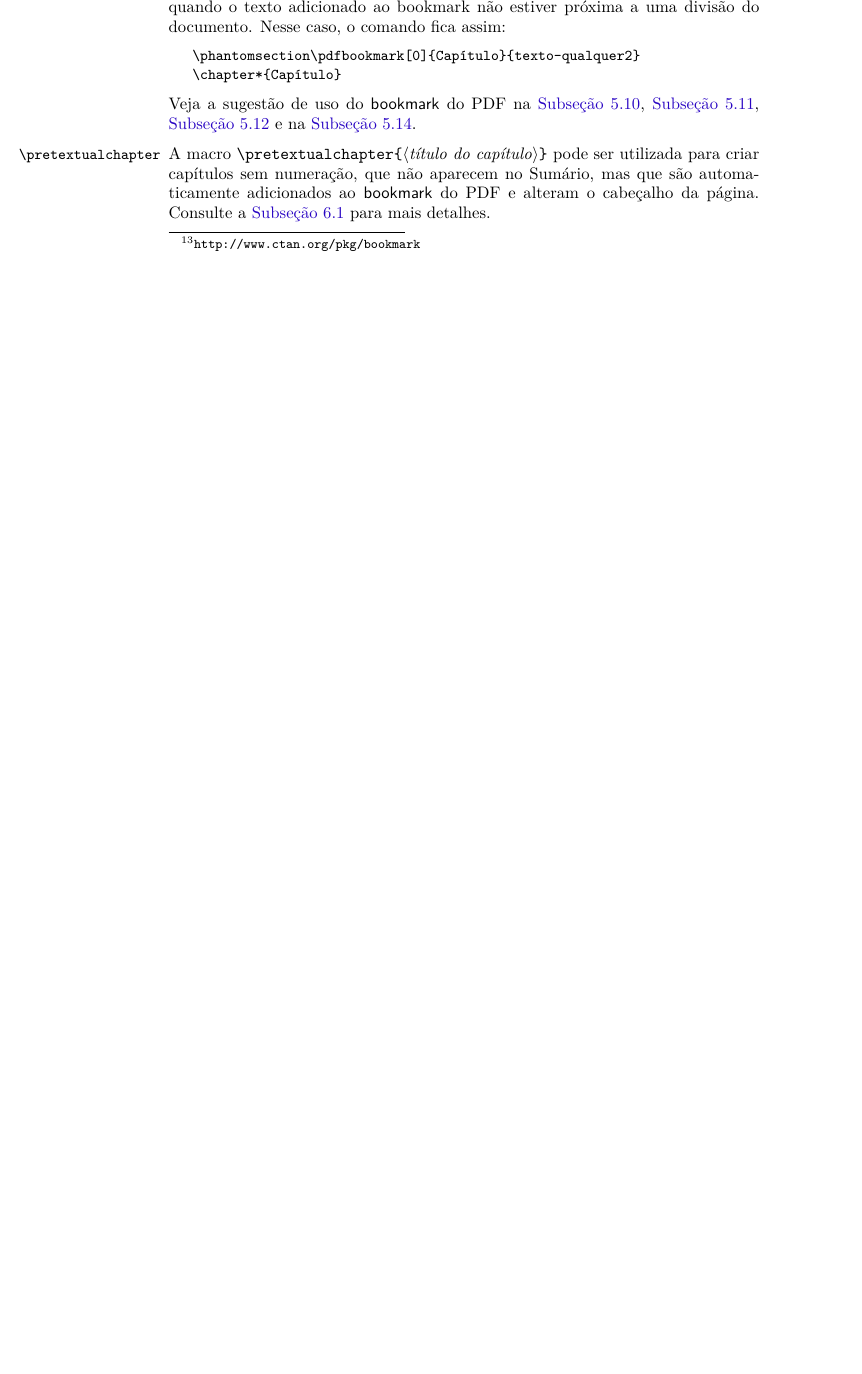
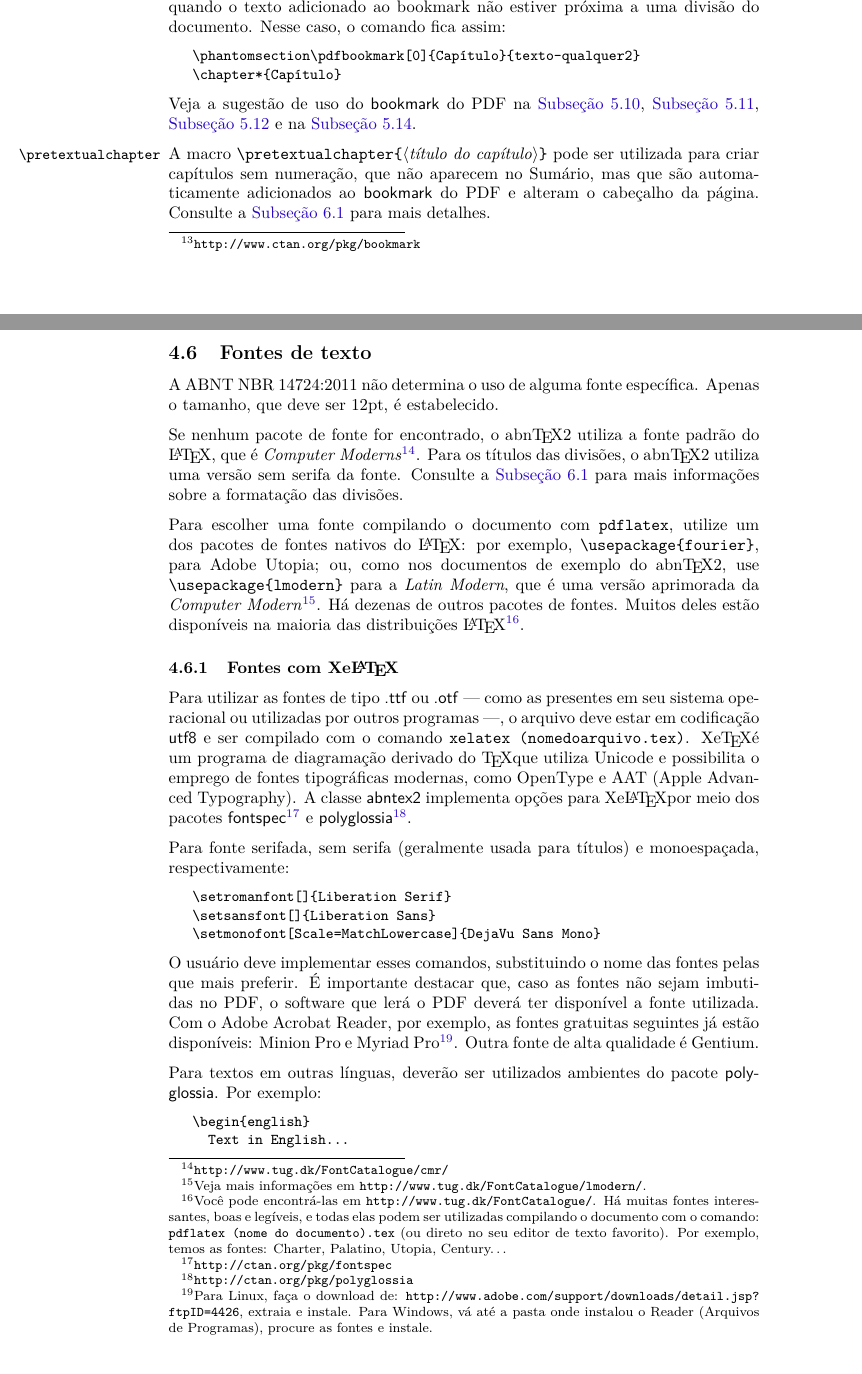
Before and after one commit to abntex/abntex2, a LaTeX thesis (doc/latex/abntex2/abntex2.tex, which reads tex/latex/abntex2/abntex2.cls): part of page 10 of 30 before the commit and two parts of pages 10 and 11 of 31 after it, the two joined at a grey line, cut so that both start at the same text, the shorter picture padded with empty space. Compiled offline with XeLaTeX; a missing font is replaced by an installed copy or a similar font.

Commit message:
Insere texto de Youssef Cherem referentes fontes e XeLaTeX; Altera as fontes padr?es dos exemplos para lmodern; Altera \ABNTEXchapterfont de abntex2.cls para usar apenas fonte sem serifa (\ssfamily).

```diff
--- a/doc/latex/abntex2/abntex2.tex
+++ b/doc/latex/abntex2/abntex2.tex
@@ -614,6 +617,89 @@ automaticamente adicionados ao \textsf{bookmark} do PDF e alteram o cabeçalho
 da página. Consulte a \autoref{sec-formatacaocapitulos} para mais detalhes.
 
 % ---
+\subsection{Fontes de texto}
+% ---
+
+A ABNT NBR 14724:2011 não determina o uso de alguma fonte específica. Apenas o
+tamanho, que deve ser 12pt, é estabelecido.
+
+Se nenhum pacote de fonte for encontrado, o \abnTeX2 utiliza a fonte padrão
+do \LaTeX, que é \emph{Computer
+Moderns}\footnote{\url{http://www.tug.dk/FontCatalogue/cmr/}}. Para os títulos
+das divisões, o \abnTeX2 utiliza uma versão sem serifa da fonte. Consulte a
+\autoref{sec-formatacaocapitulos} para mais informações sobre a formatação das divisões.
+
+Para  escolher uma fonte compilando o documento com \texttt{pdflatex}, utilize
+um dos pacotes de fontes nativos do \LaTeX: por exemplo,
+\verb+\usepackage{fourier}+, para Adobe Utopia; ou, como nos
+documentos de exemplo do \abnTeX2, use \verb+\usepackage{lmodern}+ para
+a \emph{Latin Modern}, que é uma versão
+aprimorada da \emph{Computer Modern}\footnote{Veja mais informações em
+\url{http://www.tug.dk/FontCatalogue/lmodern/}.}. Há dezenas de outros pacotes
+de fontes. Muitos deles estão disponíveis na maioria das distribuições
+\LaTeX\footnote{Você pode encontrá-las em
+\url{http://www.tug.dk/FontCatalogue/}. Há muitas fontes interessantes, boas e
+legíveis, e todas elas podem ser utilizadas compilando o documento com o
+comando: \texttt{pdflatex (nome do documento).tex} (ou direto no seu editor de
+texto favorito). Por exemplo, temos as fontes: Charter, Palatino, Utopia,
+Century\ldots}.
+
+%Para selecionar uma fonte que não é a padrão (Computer Modern), você precisa
+% incluir um pacote de fontes nativo ou usar o pacote \texttt{fontspec} e
+% compilar com o comando \texttt{xelatex}.
+%
+%\begin{verbatim}
+% \usepackage[T1]{fontenc}
+% \usepackage{times}
+%\end{verbatim}
+%
+% No caso, \texttt{times} é o pacote da fonte (Times, igual à Times New Roman).
+
+\subsubsection{Fontes com Xe\LaTeX}
+
+Para utilizar as fontes de tipo \textsf{.ttf} ou \textsf{.otf} --- como as
+presentes em seu sistema operacional ou utilizadas por outros programas ---, o
+arquivo deve estar em codificação \textsf{utf8} e ser compilado com o comando
+\texttt{xelatex (nomedoarquivo.tex)}. Xe\TeX é um programa de diagramação
+derivado do \TeX que utiliza
+\href{http://pt.wikipedia.org/wiki/Unicode}{Unicode} e possibilita o emprego de
+fontes tipográficas modernas, como OpenType e AAT (Apple Advanced Typography).
+A classe \textsf{abntex2} implementa opções para Xe\LaTeX por meio dos pacotes
+\textsf{fontspec}\footnote{\url{http://ctan.org/pkg/fontspec}} e
+\textsf{polyglossia}\footnote{\url{http://ctan.org/pkg/polyglossia}}.
+
+Para fonte serifada, sem serifa (geralmente usada para títulos) e monoespaçada,
+respectivamente:
+
+\begin{verbatim}
+   \setromanfont{Chaparral Pro}
+   \setsansfont{Chaparral Pro}
+   \setmonofont[Scale=MatchLowercase]{Consolas}
+\end{verbatim}
+
+O usuário deve implementar esses comandos, substituindo o nome das fontes
+pelas que mais preferir. É importante destacar que, caso as fontes não sejam
+imbutidas no PDF, o software que lerá o PDF deverá ter disponível a fonte
+utilizada. Com o Adobe Acrobat Reader, por exemplo, as fontes gratuitas
+seguintes já estão disponíveis:
+Minion Pro e Myriad Pro\footnote{Para Linux, faça o download de:
+\url{http://www.adobe.com/support/downloads/detail.jsp?ftpID=4426}, extraia e
+instale. Para Windows, vá até a pasta onde instalou o Reader (Arquivos de
+Programas), procure as fontes e instale.}. Outra fonte de alta qualidade é
+\href{http://scripts.sil.org/cms/scripts/page.php?site\_id=nrsi\&id=Gentium\_download}{Gentium}.
+
+Para textos em outras línguas, deverão ser utilizados ambientes do pacote
+\textsf{polyglossia}. Por exemplo:
+
+\begin{verbatim}
+   \begin{english}
+     Text in English...
+   \end{english}
+\end{verbatim}
+
+Para mais informações, consulte \url{http://www.xelatex.org/}.
+
+% ---
 \subsection{Macros de dados do trabalho}\label{sec-macrosdados}
 % ---
 
--- a/tex/latex/abntex2/abntex2.cls
+++ b/tex/latex/abntex2/abntex2.cls
@@ -175,7 +178,7 @@
 
 % ---
 % Fontes padrões de part, chapter, section, subsection e subsubsection
-\newcommand{\ABNTEXchapterfont}{\fontfamily{cmss}\fontseries{sbc}\selectfont}
+\newcommand{\ABNTEXchapterfont}{\ssfamily}
 \newcommand{\ABNTEXchapterfontsize}{\Huge}
 
 \newcommand{\ABNTEXpartfont}{\ABNTEXchapterfont}
```
Also changed, not shown: doc/latex/abntex2/abntex2-modelo-artigo.tex (+4 -0 lines), doc/latex/abntex2/abntex2-modelo-relatorio-tecnico.tex (+6 -1 lines), doc/latex/abntex2/abntex2-modelo-trabalho-academico.tex (+5 -0 lines), doc/latex/abntex2/abntex2.tex (20 more changed lines), tex/latex/abntex2/abntex2.cls (3 more changed lines), 1 other file.
